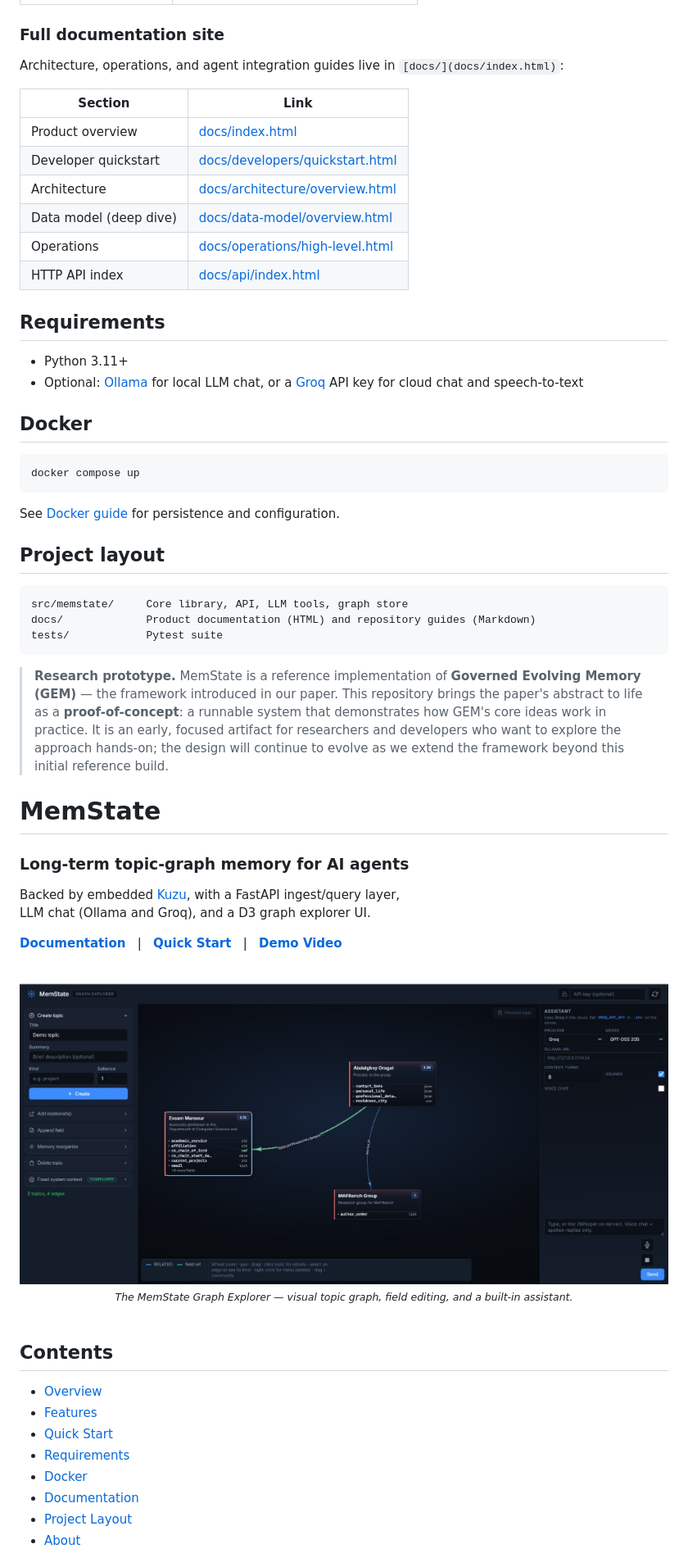
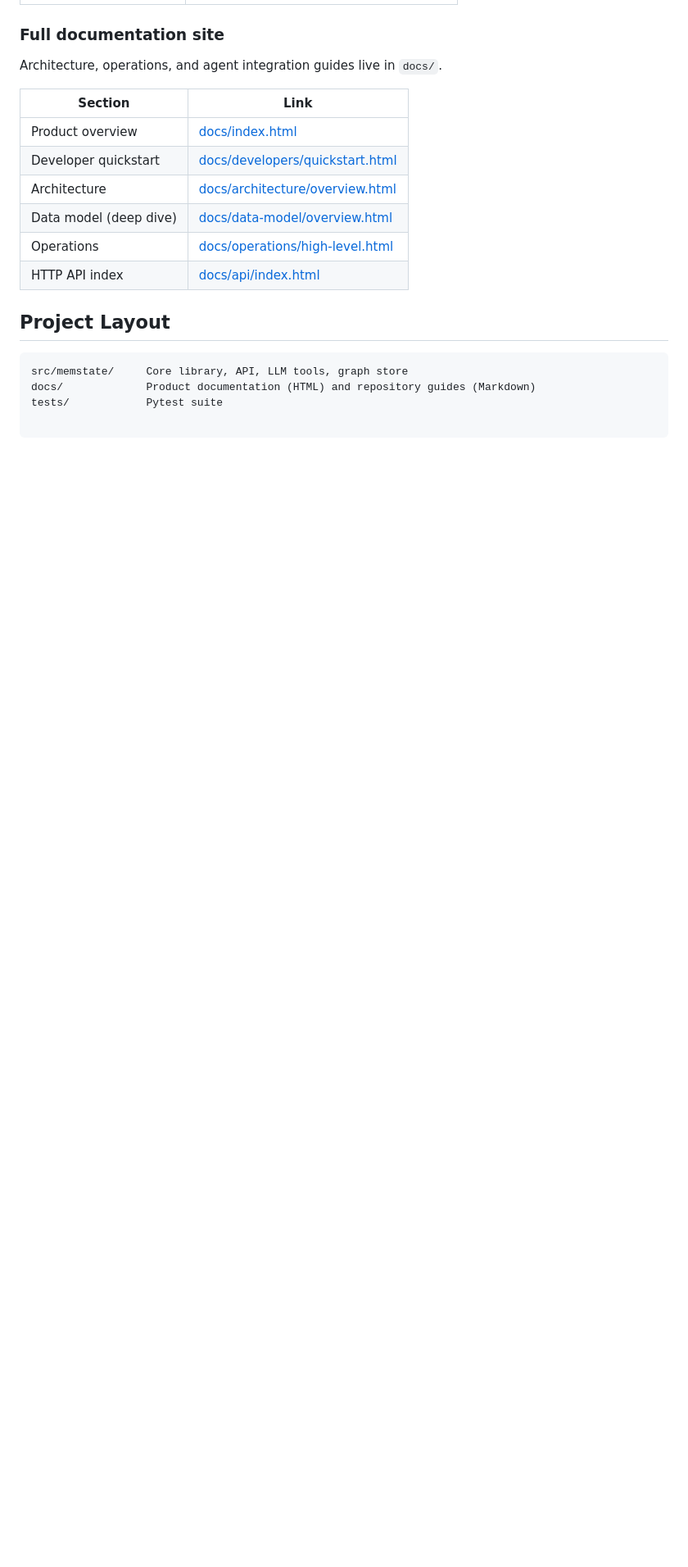
Before and after one commit to CoDS-GCS/MemState, a Markdown page: README.md, the part around one of its changes. Shown at 82% size. Drawn GitHub-style; blank space fills up the shorter version.

````diff
--- a/README.md
+++ b/README.md
@@ -46,72 +125,34 @@ Open **[http://127.0.0.1:8765/ui/](http://127.0.0.1:8765/ui/)** for the graph ex
 
 ### Full documentation site
 
-Architecture, operations, and agent integration guides live in `[docs/](docs/index.html)`:
 
 
-| Section                | Link                                                               |
-| ---------------------- | ------------------------------------------------------------------ |
-| Product overview       | [docs/index.html](docs/index.html)                                 |
-| Developer quickstart   | [docs/developers/quickstart.html](docs/developers/quickstart.html) |
-| Architecture           | [docs/architecture/overview.html](docs/architecture/overview.html) |
-| Data model (deep dive) | [docs/data-model/overview.html](docs/data-model/overview.html)     |
-| Operations             | [docs/operations/high-level.html](docs/operations/high-level.html) |
-| HTTP API index         | [docs/api/index.html](docs/api/index.html)                         |
+Architecture, operations, and agent integration guides live in `docs/`.
 
 
-## Requirements
 
-- Python 3.11+
-- Optional: [Ollama](https://ollama.com) for local LLM chat, or a [Groq](https://console.groq.com) API key for cloud chat and speech-to-text
 
-## Docker
+| Section                | Link                                                                                      |
+| ---------------------- | ----------------------------------------------------------------------------------------- |
+| Product overview       | [docs/index.html](https://claude.ai/chat/docs/index.html)                                 |
+| Developer quickstart   | [docs/developers/quickstart.html](https://claude.ai/chat/docs/developers/quickstart.html) |
+| Architecture           | [docs/architecture/overview.html](https://claude.ai/chat/docs/architecture/overview.html) |
+| Data model (deep dive) | [docs/data-model/overview.html](https://claude.ai/chat/docs/data-model/overview.html)     |
+| Operations             | [docs/operations/high-level.html](https://claude.ai/chat/docs/operations/high-level.html) |
+| HTTP API index         | [docs/api/index.html](https://claude.ai/chat/docs/api/index.html)                         |
 
-```bash
-docker compose up
-```
 
-See [Docker guide](docs/guides/docker.md) for persistence and configuration.
 
-## Project layout
+
+## Project Layout
+
+
 
 ```
 src/memstate/     Core library, API, LLM tools, graph store
 docs/             Product documentation (HTML) and repository guides (Markdown)
 tests/            Pytest suite
+
 ```
 
 
-> **Research prototype.** MemState is a reference implementation of **Governed Evolving Memory (GEM)** — the framework introduced in our paper. This repository brings the paper's abstract to life as a **proof-of-concept**: a runnable system that demonstrates how GEM's core ideas work in practice. It is an early, focused artifact for researchers and developers who want to explore the approach hands-on; the design will continue to evolve as we extend the framework beyond this initial reference build.<div align="center">
-
-# MemState
-
-### Long-term topic-graph memory for AI agents
-
-Backed by embedded [Kuzu](https://kuzudb.com/), with a FastAPI ingest/query layer,<br/>
-LLM chat (Ollama and Groq), and a D3 graph explorer UI.
-
-[**Documentation**](https://cods-gcs.github.io/MemState/) &nbsp;&nbsp;|&nbsp;&nbsp; [**Quick Start**](#quick-start) &nbsp;&nbsp;|&nbsp;&nbsp; [**Demo Video**](https://www.youtube.com/watch?v=XPLHPOdUy-g)
-
-</div>
-
-<br/>
-
-<div align="center">
-  <img src="docs/images/graph-explorer-ui.png" alt="MemState Graph Explorer" width="840"/>
-  <br/>
-  <sub><i>The MemState Graph Explorer — visual topic graph, field editing, and a built-in assistant.</i></sub>
-</div>
-
-<br/>
-
-## Contents
-
-- [Overview](#overview)
-- [Features](#features)
-- [Quick Start](#quick-start)
-- [Requirements](#requirements)
-- [Docker](#docker)
-- [Documentation](#documentation)
-- [Project Layout](#project-layout)
-- [About](#about)
-
````
Also changed, not shown: other parts of README.md (+102 -97 lines).
